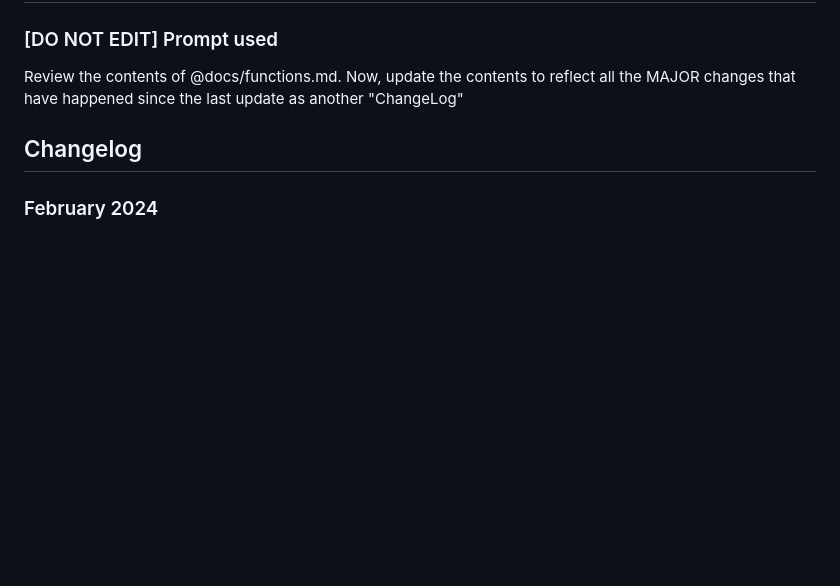
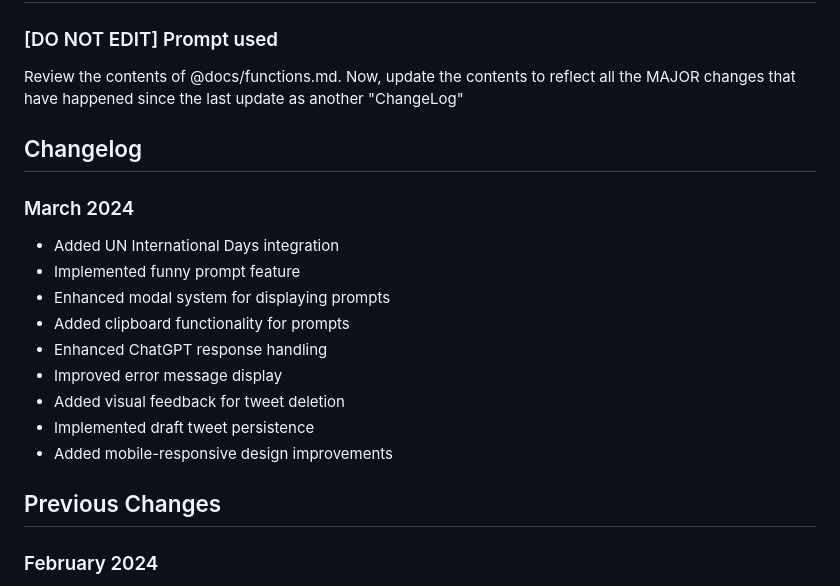
Before and after one commit to kgashok/PlumConfusedOpensource, a Markdown page: docs/functions.md, the part around the change. Drawn GitHub-style; blank space fills up the shorter version.

Commit message:
Assistant checkpoint: Update changelog with March 2024 entries
Assistant generated file changes:
- docs/functions.md: Add March 2024 changelog entry

---

User prompt:

Review the contents of @docs/functions.md. Now, update the contents to reflect all the MAJOR changes that have happened since the last update as another "ChangeLog"

```diff
--- a/docs/functions.md
+++ b/docs/functions.md
@@ -6,6 +6,19 @@ Review the contents of @docs/functions.md. Now, update the contents to reflect a
 
 
 ## Changelog
+
+### March 2024
+- Added UN International Days integration
+- Implemented funny prompt feature
+- Enhanced modal system for displaying prompts
+- Added clipboard functionality for prompts
+- Enhanced ChatGPT response handling
+- Improved error message display
+- Added visual feedback for tweet deletion
+- Implemented draft tweet persistence
+- Added mobile-responsive design improvements
+
+## Previous Changes
 
 ### February 2024
 - Added session management with express-session
```
